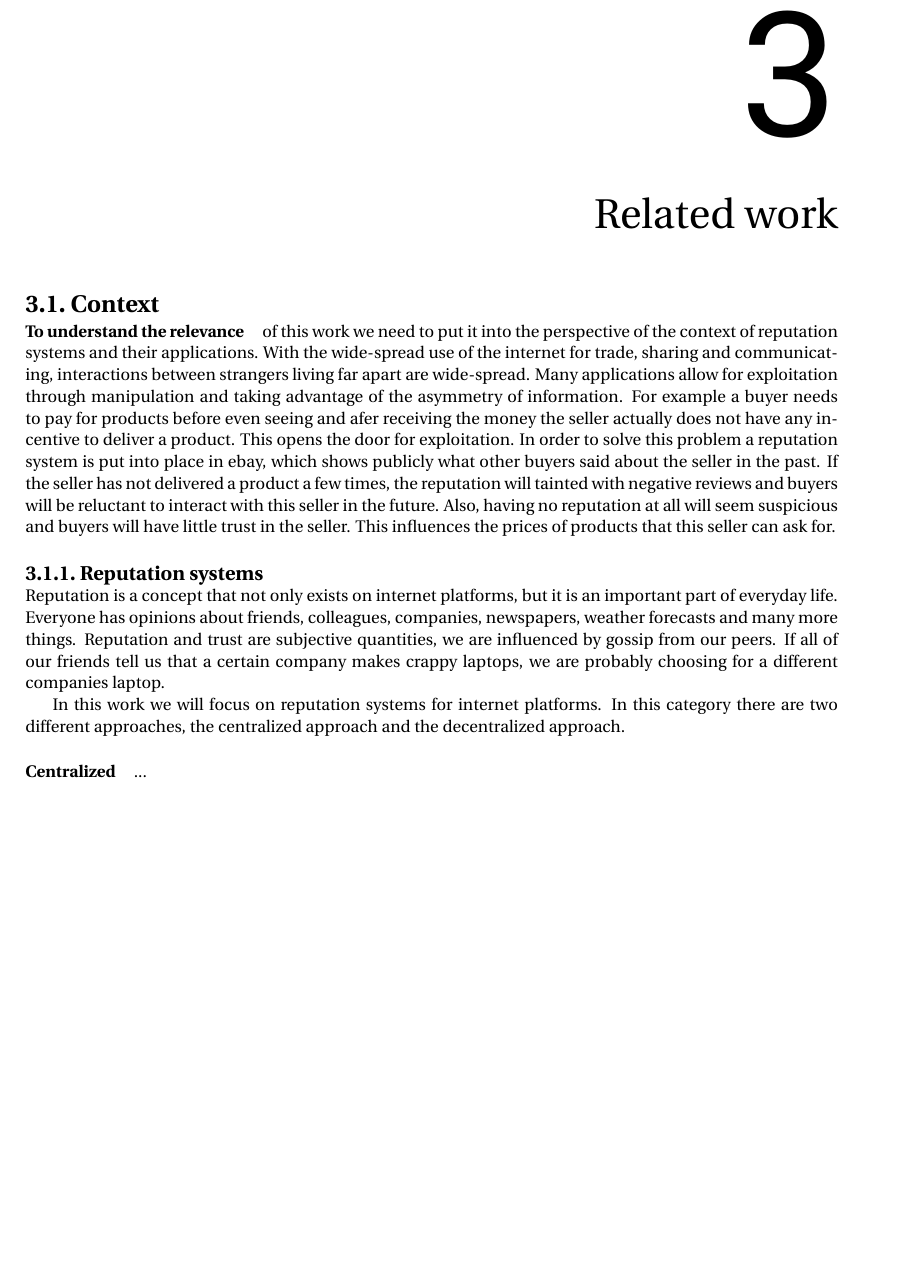
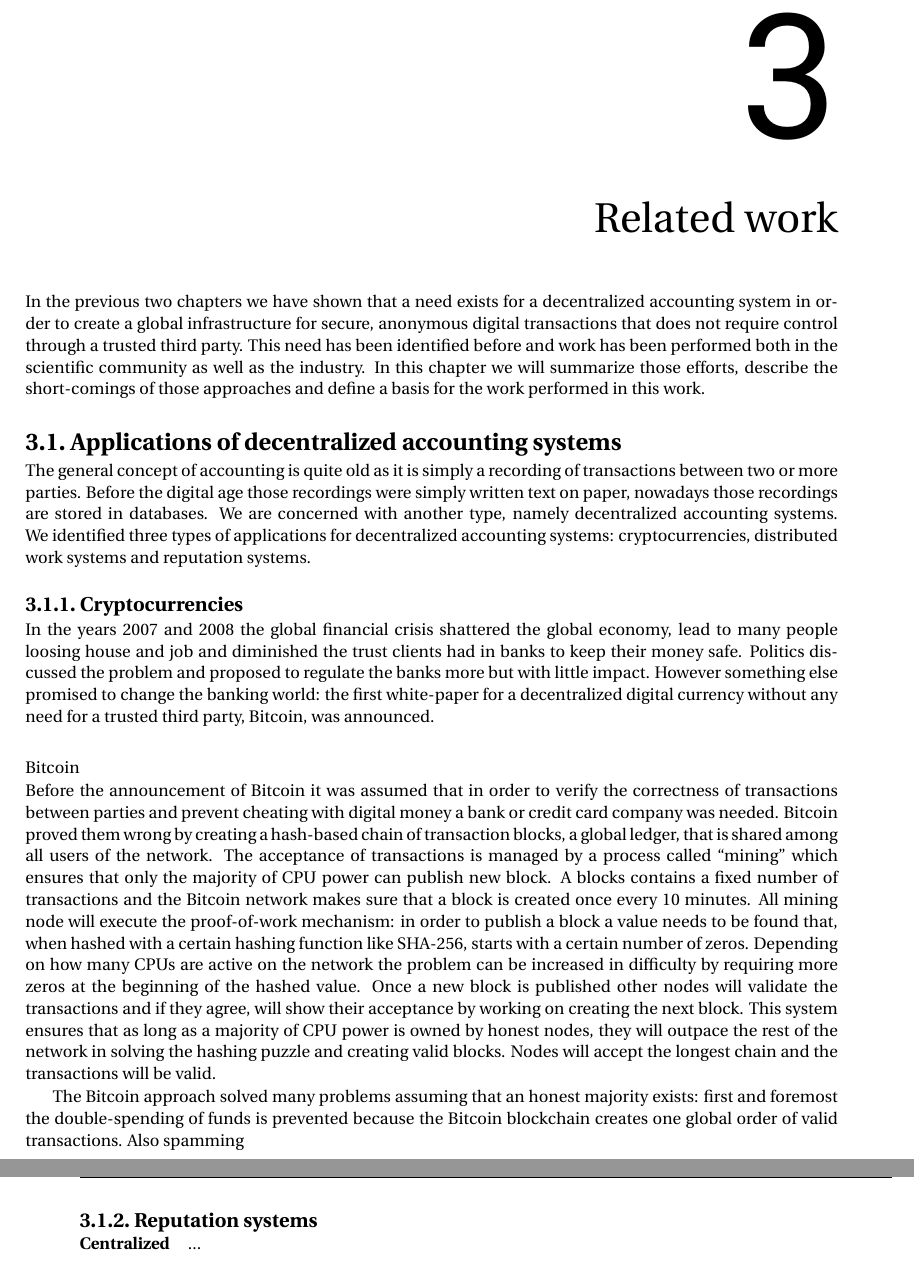
Before and after one commit to jangerritharms/thesis, a LaTeX thesis (thesis/report_chapter.tex, which reads thesis/model.tex): part of page 7 of 17 before the commit and two parts of pages 7 and 8 of 17 after it, the two joined at a grey line, cut so that both start at the same text, the shorter picture padded with empty space. Compiled offline with pdfLaTeX.

Commit message:
Wrote up some more related work

```diff
--- a/thesis/model.tex
+++ b/thesis/model.tex
@@ -1,34 +1,48 @@
 \chapter{Related work}
+In the previous two chapters we have shown that a need exists for a decentralized accounting system
+in order to create a global infrastructure for secure, anonymous digital transactions that does not
+require control through a trusted third party. This need has been identified before and work has
+been performed both in the scientific community as well as the industry. In this chapter we will
+summarize those efforts, describe the short-comings of those approaches and define a basis for the
+work performed in this work.
 
-\section{Context}
+\section{Applications of decentralized accounting systems}
+The general concept of accounting is quite old as it is simply a recording of transactions between
+two or more parties. Before the digital age those recordings were simply written text on paper,
+nowadays those recordings are stored in databases. We are concerned with another type, namely
+decentralized accounting systems. We identified three types of applications for decentralized
+accounting systems: cryptocurrencies, distributed work systems and reputation systems.
 
-\paragraph{To understand the relevance} of this work we need to put it into the
-perspective of the context of reputation systems and their applications.
-With the wide-spread use of the internet for trade, sharing and communicating,
-interactions between strangers living far apart are wide-spread. Many applications
-allow for exploitation through manipulation and taking advantage of the asymmetry
-of information. For example a buyer needs to pay for products before even seeing
-and afer receiving the money the seller actually does not have any incentive to
-deliver a product. This opens the door for exploitation. In order to solve this
-problem a reputation system is put into place in ebay, which shows publicly what
-other buyers said about the seller in the past. If the seller has not delivered
-a product a few times, the reputation will tainted with negative reviews and
-buyers will be reluctant to interact with this seller in the future. Also, having
-no reputation at all will seem suspicious and buyers will have little trust in
-the seller. This influences the prices of products that this seller can ask for.
+\subsection{Cryptocurrencies}
+In the years 2007 and 2008 the global financial crisis shattered the global economy, lead to many
+people loosing house and job and diminished the trust clients had in banks to keep their money safe.
+Politics discussed the problem and proposed to regulate the banks more but with little impact.
+However something else promised to change the banking world: the first white-paper for a
+decentralized digital currency without any need for a trusted third party, Bitcoin, was announced.
+
+\subsubsection{Bitcoin}
+Before the announcement of Bitcoin it was assumed that in order to verify the correctness of
+transactions between parties and prevent cheating with digital money a bank or credit card company
+was needed. Bitcoin proved them wrong by creating a hash-based chain of transaction blocks, a global
+ledger, that is shared among all users of the network. The acceptance of transactions is managed by
+a process called ``mining'' which ensures that only the majority of CPU power can publish new
+block. A blocks contains a fixed number of transactions and the Bitcoin network makes sure that a
+block is created once every 10 minutes. All mining node will execute the proof-of-work mechanism:
+in order to publish a block a value needs to be found that, when hashed with a certain hashing
+function like SHA-256, starts with a certain number of zeros. Depending on how many CPUs are active
+on the network the problem can be increased in difficulty by requiring more zeros at the beginning
+of the hashed value. Once a new block is published other nodes will validate the transactions and
+if they agree, will show their acceptance by working on creating the next block. This system ensures
+that as long as a majority of CPU power is owned by honest nodes, they will outpace the rest of the
+network in solving the hashing puzzle and creating valid blocks. Nodes will accept the longest chain
+and the transactions will be valid.
+
+The Bitcoin approach solved many problems assuming that an honest majority exists: first and
+foremost the double-spending of funds is prevented because the Bitcoin blockchain creates one global
+order of valid transactions. Also spamming
 
 \subsection{Reputation systems}
 
-Reputation is a concept that not only exists on internet platforms, but it is
-an important part of everyday life. Everyone has opinions about friends, colleagues,
-companies, newspapers, weather forecasts and many more things. Reputation and
-trust are subjective quantities, we are influenced by gossip from our peers. If
-all of our friends tell us that a certain company makes crappy laptops, we are
-probably choosing for a different companies laptop.
-
-In this work we will focus on reputation systems for internet platforms. In this
-category there are two different approaches, the centralized approach and the
-decentralized approach.
 
 \paragraph{Centralized} ...
 
```
